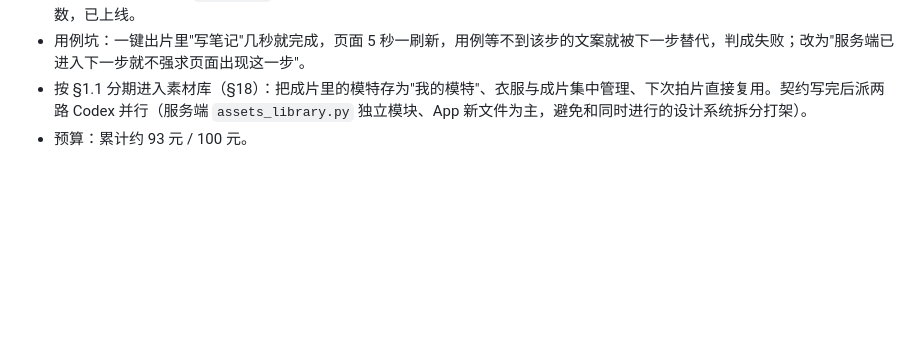
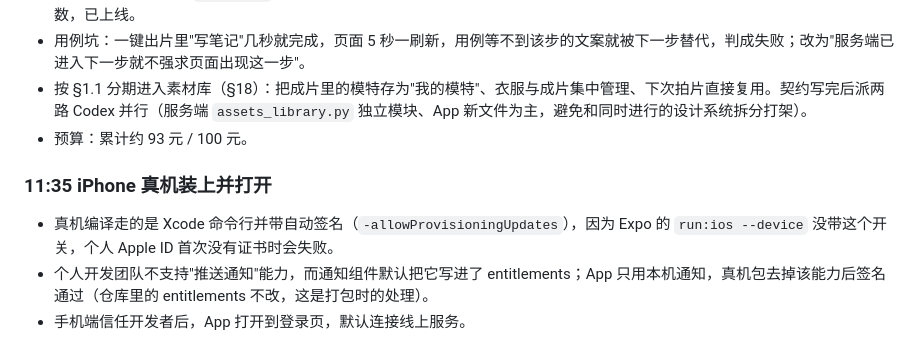
Before and after one commit to chaw1/outfit-agent, a Markdown page: docs/开发记录.md, the part around the change. Rendered like a GitHub page; blank space fills up the shorter version.

Commit message:
docs: 开发记录：真机装机

```diff
--- a/docs/开发记录.md
+++ b/docs/开发记录.md
@@ -144,3 +144,9 @@
 - 用例坑：一键出片里"写笔记"几秒就完成，页面 5 秒一刷新，用例等不到该步的文案就被下一步替代，判成失败；改为"服务端已进入下一步就不强求页面出现这一步"。
 - 按 §1.1 分期进入素材库（§18）：把成片里的模特存为"我的模特"、衣服与成片集中管理、下次拍片直接复用。契约写完后派两路 Codex 并行（服务端 `assets_library.py` 独立模块、App 新文件为主，避免和同时进行的设计系统拆分打架）。
 - 预算：累计约 93 元 / 100 元。
+
+### 11:35 iPhone 真机装上并打开
+
+- 真机编译走的是 Xcode 命令行并带自动签名（`-allowProvisioningUpdates`），因为 Expo 的 `run:ios --device` 没带这个开关，个人 Apple ID 首次没有证书时会失败。
+- 个人开发团队不支持"推送通知"能力，而通知组件默认把它写进了 entitlements；App 只用本机通知，真机包去掉该能力后签名通过（仓库里的 entitlements 不改，这是打包时的处理）。
+- 手机端信任开发者后，App 打开到登录页，默认连接线上服务。
```
